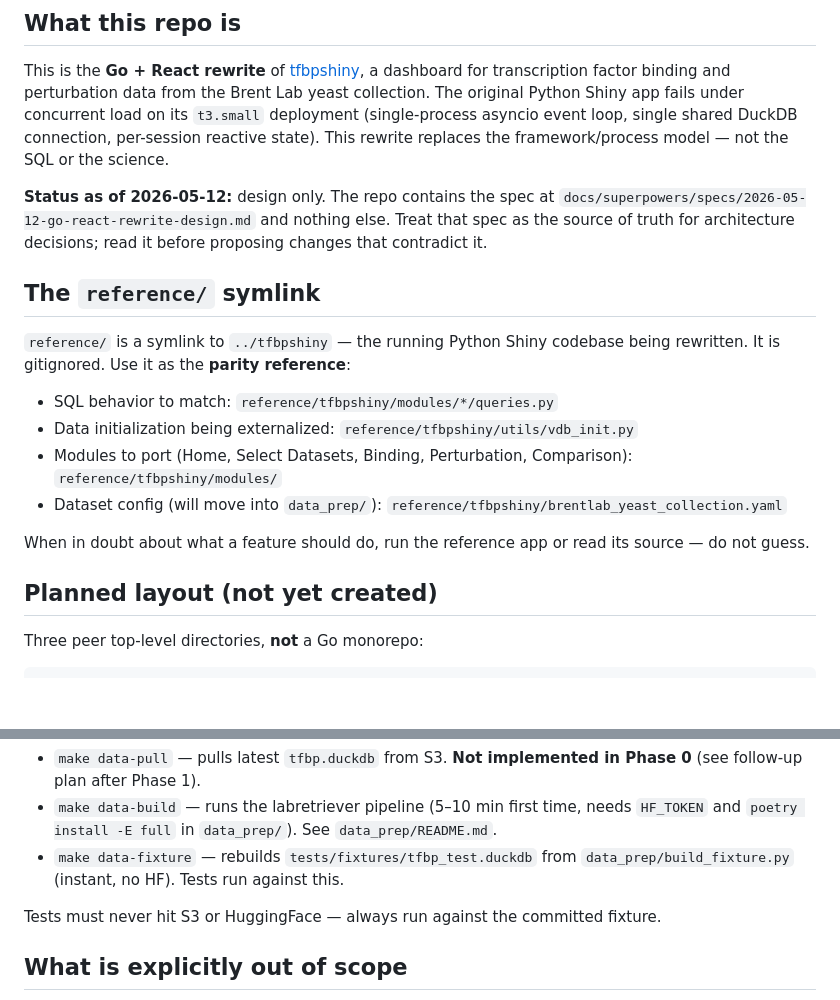
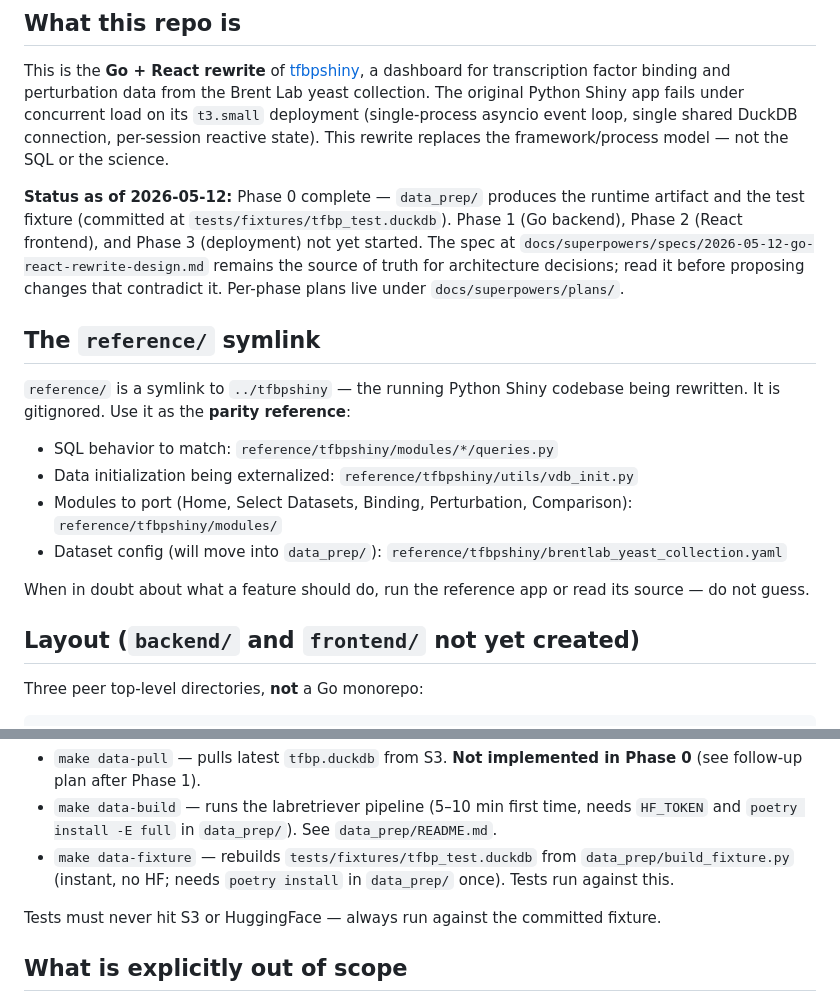
Before and after one commit to MackLiao/tfbpgo, a Markdown page: CLAUDE.md, 2 parts joined by grey strips. Drawn GitHub-style; blank space fills up the shorter version.

Commit message:
docs: refresh CLAUDE.md to reflect Phase 0 completion

```diff
--- a/CLAUDE.md
+++ b/CLAUDE.md
@@ -6,7 +6,7 @@ This file provides guidance to Claude Code (claude.ai/code) when working with co
 
 This is the **Go + React rewrite** of [tfbpshiny](https://github.com/BrentLab/tfbpshiny), a dashboard for transcription factor binding and perturbation data from the Brent Lab yeast collection. The original Python Shiny app fails under concurrent load on its `t3.small` deployment (single-process asyncio event loop, single shared DuckDB connection, per-session reactive state). This rewrite replaces the framework/process model — not the SQL or the science.
 
-**Status as of 2026-05-12:** design only. The repo contains the spec at `docs/superpowers/specs/2026-05-12-go-react-rewrite-design.md` and nothing else. Treat that spec as the source of truth for architecture decisions; read it before proposing changes that contradict it.
+**Status as of 2026-05-12:** Phase 0 complete — `data_prep/` produces the runtime artifact and the test fixture (committed at `tests/fixtures/tfbp_test.duckdb`). Phase 1 (Go backend), Phase 2 (React frontend), and Phase 3 (deployment) not yet started. The spec at `docs/superpowers/specs/2026-05-12-go-react-rewrite-design.md` remains the source of truth for architecture decisions; read it before proposing changes that contradict it. Per-phase plans live under `docs/superpowers/plans/`.
 
 ## The `reference/` symlink
 
@@ -19,7 +19,7 @@ This is the **Go + React rewrite** of [tfbpshiny](https://github.com/BrentLab/tf
 
 When in doubt about what a feature should do, run the reference app or read its source — do not guess.
 
-## Planned layout (not yet created)
+## Layout (`backend/` and `frontend/` not yet created)
 
 Three peer top-level directories, **not** a Go monorepo:
 
@@ -85,7 +85,7 @@ cd frontend && npm run dev   # Vite proxies /api → :8080
 Three ways to get a `.duckdb` locally:
 - `make data-pull` — pulls latest `tfbp.duckdb` from S3. **Not implemented in Phase 0** (see follow-up plan after Phase 1).
 - `make data-build` — runs the labretriever pipeline (5–10 min first time, needs `HF_TOKEN` and `poetry install -E full` in `data_prep/`). See `data_prep/README.md`.
-- `make data-fixture` — rebuilds `tests/fixtures/tfbp_test.duckdb` from `data_prep/build_fixture.py` (instant, no HF). Tests run against this.
+- `make data-fixture` — rebuilds `tests/fixtures/tfbp_test.duckdb` from `data_prep/build_fixture.py` (instant, no HF; needs `poetry install` in `data_prep/` once). Tests run against this.
 
 Tests must never hit S3 or HuggingFace — always run against the committed fixture.
 
```
